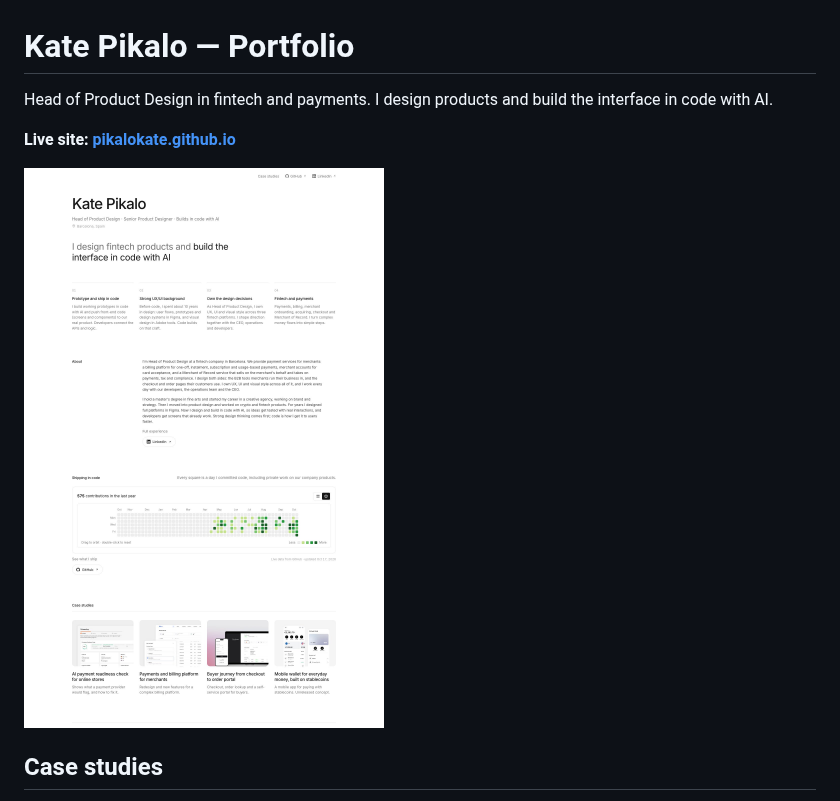
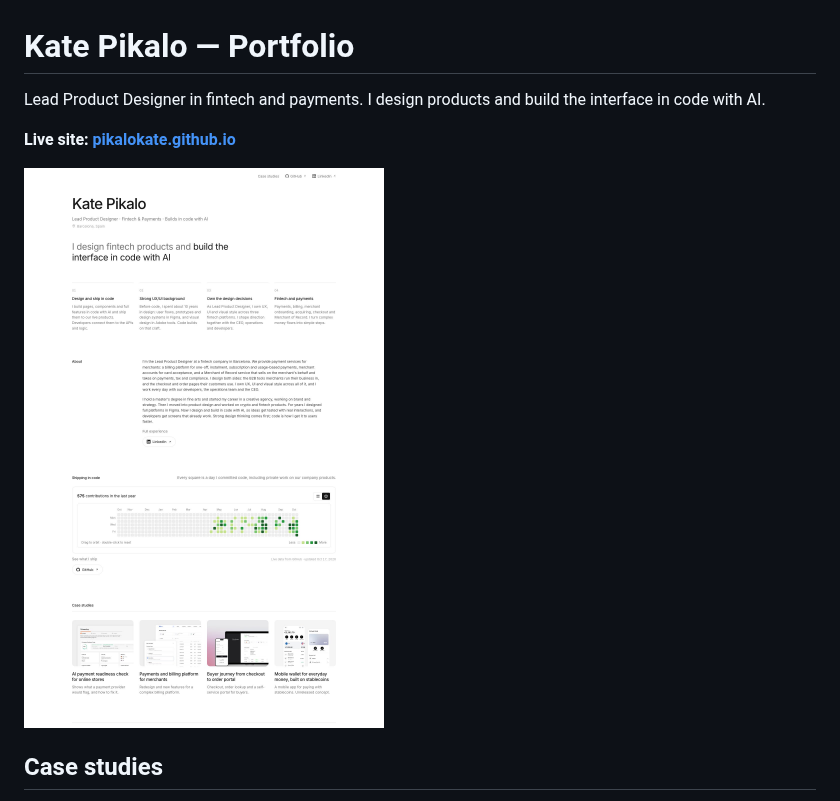
Before and after one commit to pikalokate/pikalokate.github.io, a Markdown page: README.md, the part around the change. GitHub-like rendering; pictures changed too: .github/preview.jpg.

Commit message:
Merge pull request #6 from pikalokate/lead-product-designer

```diff
--- a/README.md
+++ b/README.md
@@ -1,6 +1,6 @@
 # Kate Pikalo — Portfolio
 
-Head of Product Design in fintech and payments. I design products and build the interface in code with AI.
+Lead Product Designer in fintech and payments. I design products and build the interface in code with AI.
 
 **Live site: [pikalokate.github.io](https://pikalokate.github.io)**
 
```
Also changed, not shown: 1 other file.
